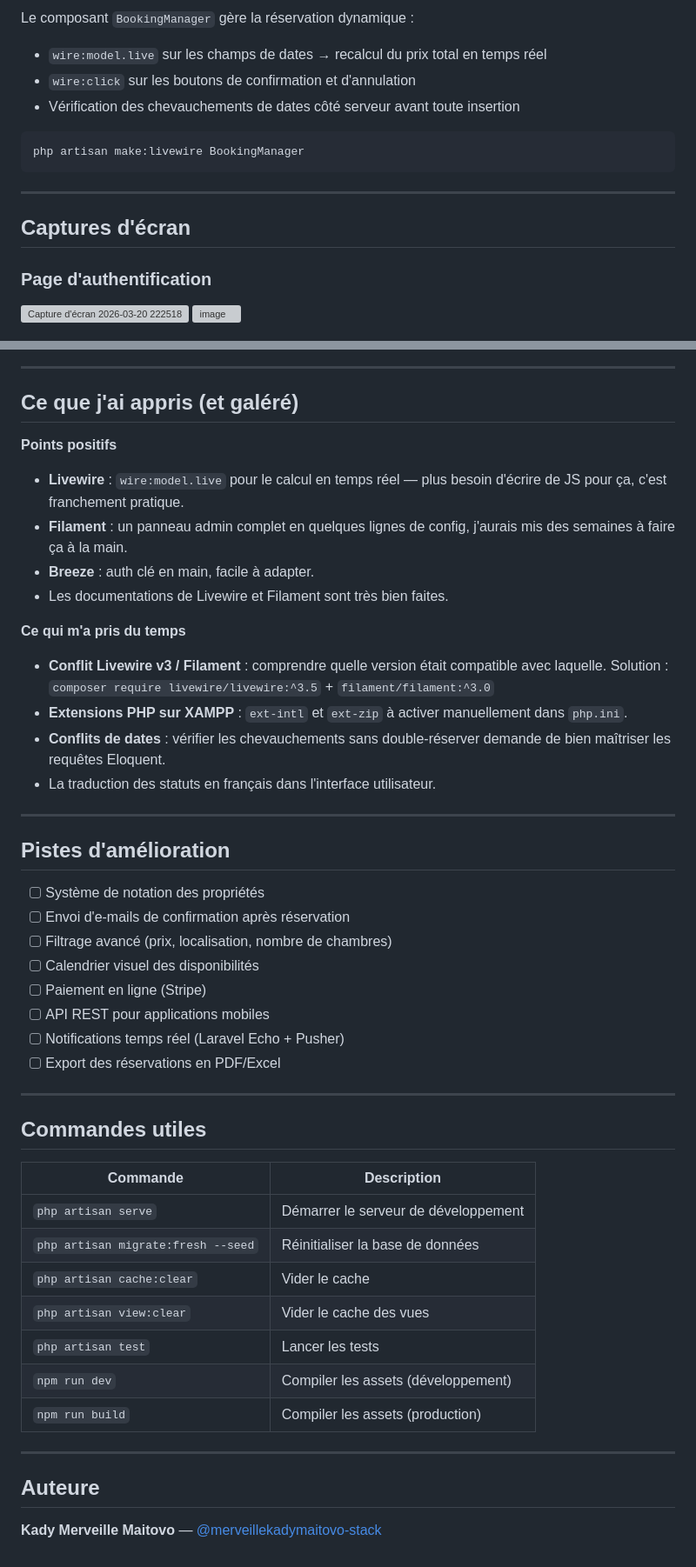
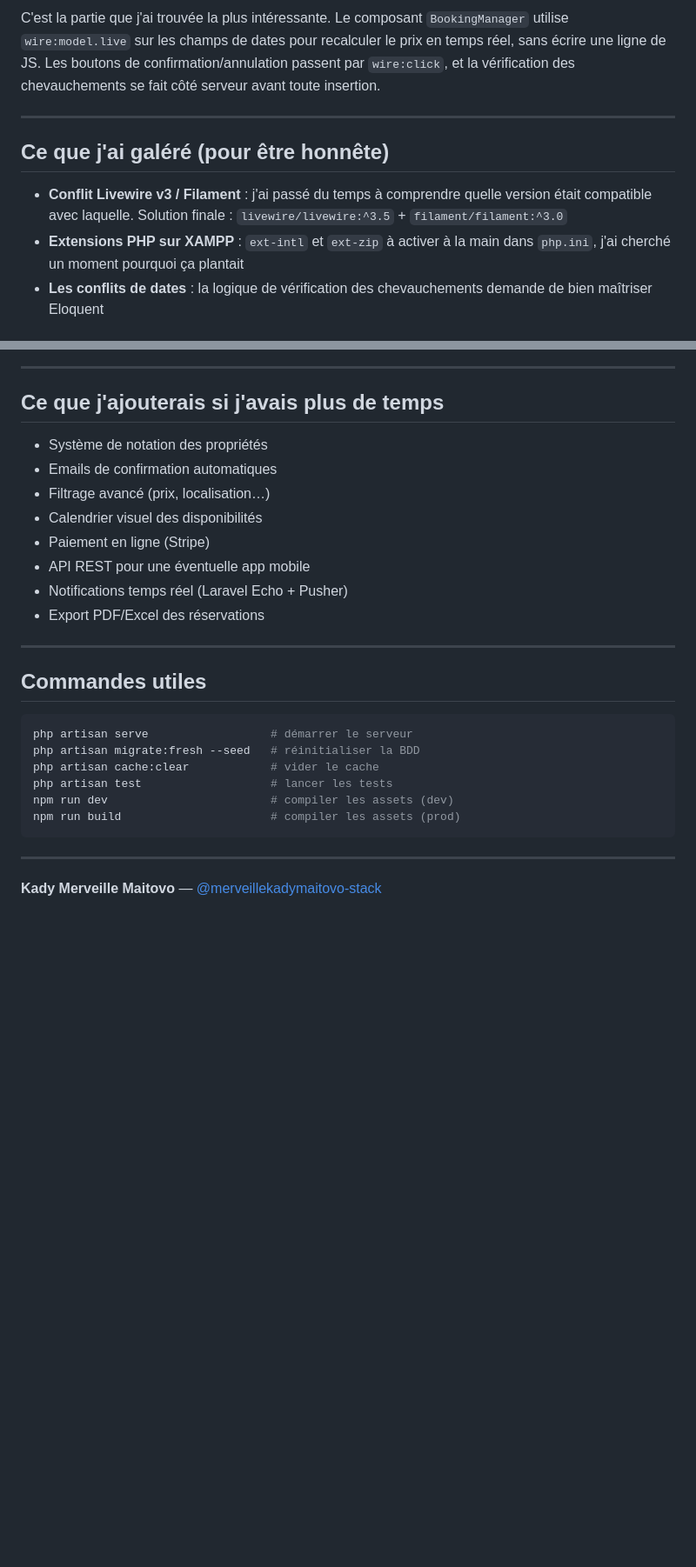
Before and after one commit to merveillekadymaitovo-stack/laravel-real-estate-booking, a Markdown page: README.md, 2 parts joined by grey strips. Shown at 87% size. Rendered like a GitHub page; blank space fills up the shorter version; grey boxes are pictures that could not be loaded.

````diff
--- a/README.md
+++ b/README.md
@@ -155,19 +119,11 @@ Statuts des réservations : `pending` (jaune) · `confirmed` (vert) · `cancelle
 
-Le composant `BookingManager` gère la réservation dynamique :
-
-- `wire:model.live` sur les champs de dates → recalcul du prix total en temps réel
-- `wire:click` sur les boutons de confirmation et d'annulation
-- Vérification des chevauchements de dates côté serveur avant toute insertion
-
-```bash
-php artisan make:livewire BookingManager
-```
+C'est la partie que j'ai trouvée la plus intéressante. Le composant `BookingManager` utilise `wire:model.live` sur les champs de dates pour recalculer le prix en temps réel, sans écrire une ligne de JS. Les boutons de confirmation/annulation passent par `wire:click`, et la vérification des chevauchements se fait côté serveur avant toute insertion.
 
 ---
 
-## Captures d'écran
-### Page d'authentification
-<img width="1503" height="720" alt="Capture d&#39;écran 2026-03-20 222518" src="https://github.com/user-attachments/assets/08bba3f4-b47c-4dd3-a970-af13437e46f3" />
+## Ce que j'ai galéré (pour être honnête)
 
-<img width="1787" height="955" alt="image" src="https://github.com/user-attachments/assets/c3d25fc3-15d9-4cac-bbab-0f1664105998" />
+- **Conflit Livewire v3 / Filament** : j'ai passé du temps à comprendre quelle version était compatible avec laquelle. Solution finale : `livewire/livewire:^3.5` + `filament/filament:^3.0`
+- **Extensions PHP sur XAMPP** : `ext-intl` et `ext-zip` à activer à la main dans `php.ini`, j'ai cherché un moment pourquoi ça plantait
+- **Les conflits de dates** : la logique de vérification des chevauchements demande de bien maîtriser Eloquent
 
@@ -194,51 +131,30 @@ php artisan make:livewire BookingManager
 
 ---
 
-## Ce que j'ai appris (et galéré)
+## Ce que j'ajouterais si j'avais plus de temps
 
-**Points positifs**
-
-- **Livewire** : `wire:model.live` pour le calcul en temps réel — plus besoin d'écrire de JS pour ça, c'est franchement pratique.
-- **Filament** : un panneau admin complet en quelques lignes de config, j'aurais mis des semaines à faire ça à la main.
-- **Breeze** : auth clé en main, facile à adapter.
-- Les documentations de Livewire et Filament sont très bien faites.
-
-**Ce qui m'a pris du temps**
-
-- **Conflit Livewire v3 / Filament** : comprendre quelle version était compatible avec laquelle. Solution : `composer require livewire/livewire:^3.5` + `filament/filament:^3.0`
-- **Extensions PHP sur XAMPP** : `ext-intl` et `ext-zip` à activer manuellement dans `php.ini`.
-- **Conflits de dates** : vérifier les chevauchements sans double-réserver demande de bien maîtriser les requêtes Eloquent.
-- La traduction des statuts en français dans l'interface utilisateur.
-
----
-
-## Pistes d'amélioration
-
-- [ ] Système de notation des propriétés
-- [ ] Envoi d'e-mails de confirmation après réservation
-- [ ] Filtrage avancé (prix, localisation, nombre de chambres)
-- [ ] Calendrier visuel des disponibilités
-- [ ] Paiement en ligne (Stripe)
-- [ ] API REST pour applications mobiles
-- [ ] Notifications temps réel (Laravel Echo + Pusher)
-- [ ] Export des réservations en PDF/Excel
+- Système de notation des propriétés
+- Emails de confirmation automatiques
+- Filtrage avancé (prix, localisation…)
+- Calendrier visuel des disponibilités
+- Paiement en ligne (Stripe)
+- API REST pour une éventuelle app mobile
+- Notifications temps réel (Laravel Echo + Pusher)
+- Export PDF/Excel des réservations
 
 ---
 
 ## Commandes utiles
 
-| Commande | Description |
-|---|---|
-| `php artisan serve` | Démarrer le serveur de développement |
-| `php artisan migrate:fresh --seed` | Réinitialiser la base de données |
-| `php artisan cache:clear` | Vider le cache |
-| `php artisan view:clear` | Vider le cache des vues |
-| `php artisan test` | Lancer les tests |
-| `npm run dev` | Compiler les assets (développement) |
-| `npm run build` | Compiler les assets (production) |
+```bash
+php artisan serve                  # démarrer le serveur
+php artisan migrate:fresh --seed   # réinitialiser la BDD
+php artisan cache:clear            # vider le cache
+php artisan test                   # lancer les tests
+npm run dev                        # compiler les assets (dev)
+npm run build                      # compiler les assets (prod)
+```
 
 ---
 
-## Auteure
-
 **Kady Merveille Maitovo** — [@merveillekadymaitovo-stack](https://github.com/merveillekadymaitovo-stack)
````
Also changed, not shown: other parts of README.md (+56 -111 lines).
